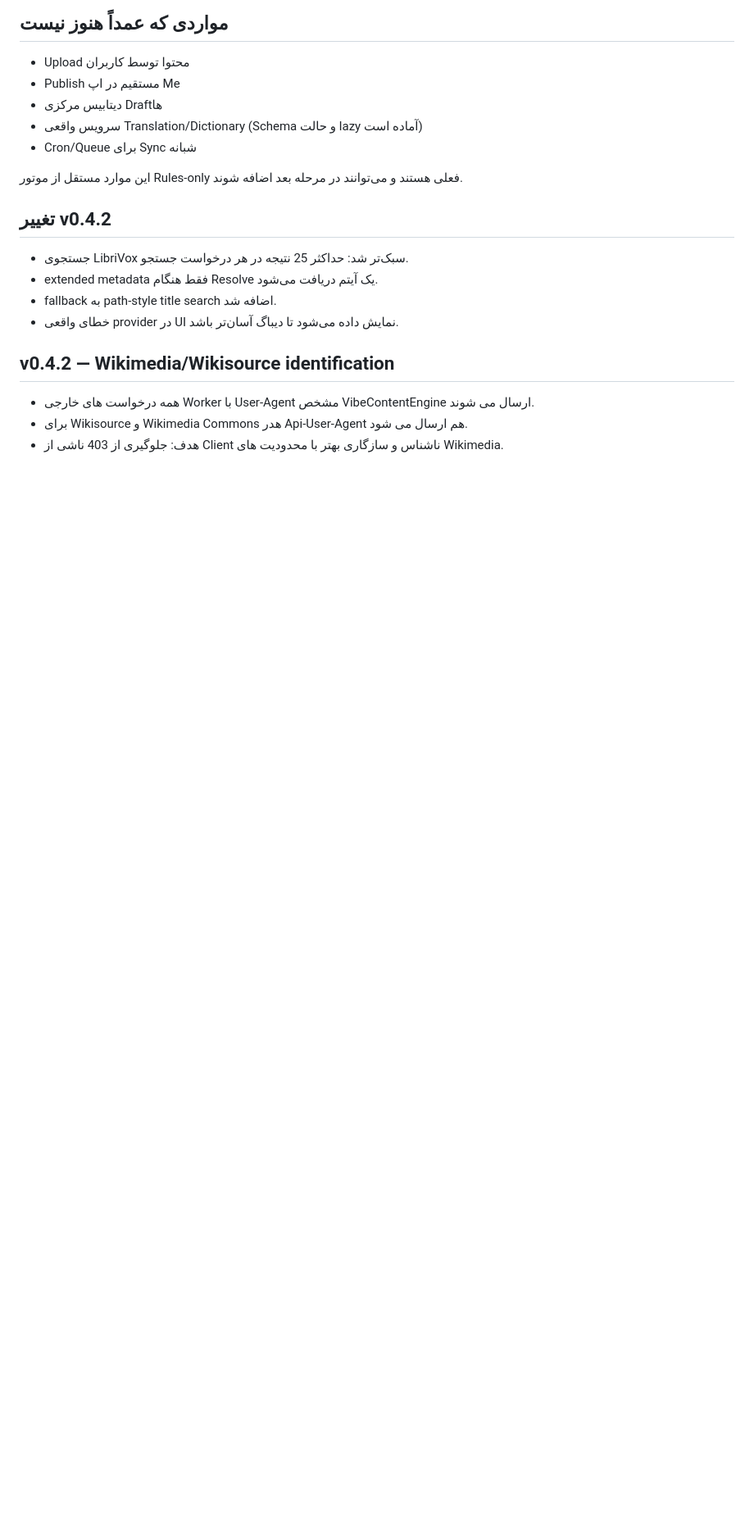
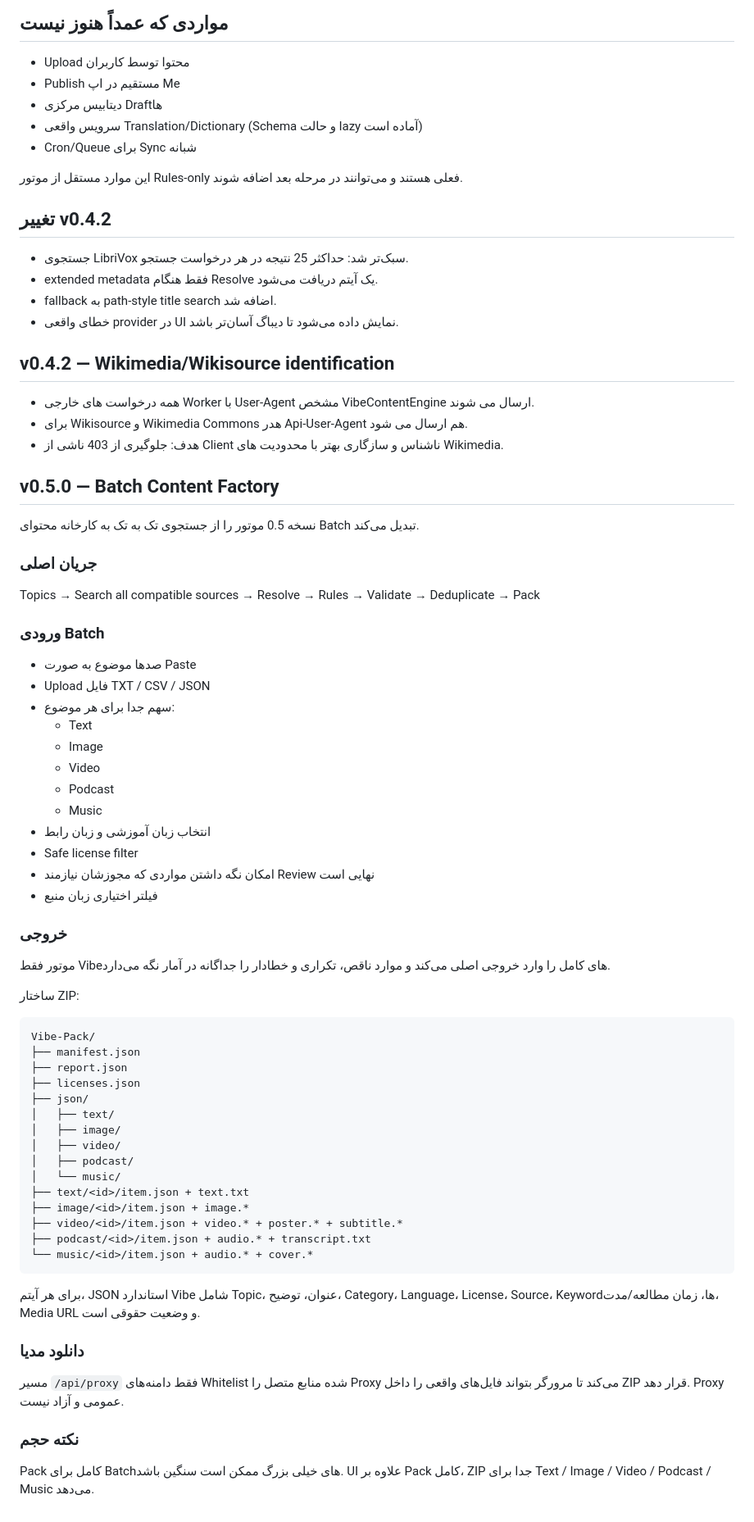
Before and after one commit to mehdivalipour/vibe-content-engine, a Markdown page: README.md, the part around one of its changes. Shown at 82% size. Rendered like a GitHub page; blank space fills up the shorter version.

Commit message:
Document batch topics and ZIP pack workflow

````diff
--- a/README.md
+++ b/README.md
@@ -170,3 +170,56 @@ npx wrangler secret put PIXABAY_API_KEY
 - همه درخواست های خارجی Worker با User-Agent مشخص VibeContentEngine ارسال می شوند.
 - برای Wikisource و Wikimedia Commons هدر Api-User-Agent هم ارسال می شود.
 - هدف: جلوگیری از 403 ناشی از Client ناشناس و سازگاری بهتر با محدودیت های Wikimedia.
+
+
+## v0.5.0 — Batch Content Factory
+
+نسخه 0.5 موتور را از جستجوی تک به تک به کارخانه محتوای Batch تبدیل می‌کند.
+
+### جریان اصلی
+Topics → Search all compatible sources → Resolve → Rules → Validate → Deduplicate → Pack
+
+### ورودی Batch
+- صدها موضوع به صورت Paste
+- Upload فایل TXT / CSV / JSON
+- سهم جدا برای هر موضوع:
+  - Text
+  - Image
+  - Video
+  - Podcast
+  - Music
+- انتخاب زبان آموزشی و زبان رابط
+- Safe license filter
+- امکان نگه داشتن مواردی که مجوزشان نیازمند Review نهایی است
+- فیلتر اختیاری زبان منبع
+
+### خروجی
+موتور فقط Vibeهای کامل را وارد خروجی اصلی می‌کند و موارد ناقص، تکراری و خطادار را جداگانه در آمار نگه می‌دارد.
+
+ساختار ZIP:
+
+```text
+Vibe-Pack/
+├── manifest.json
+├── report.json
+├── licenses.json
+├── json/
+│   ├── text/
+│   ├── image/
+│   ├── video/
+│   ├── podcast/
+│   └── music/
+├── text/<id>/item.json + text.txt
+├── image/<id>/item.json + image.*
+├── video/<id>/item.json + video.* + poster.* + subtitle.*
+├── podcast/<id>/item.json + audio.* + transcript.txt
+└── music/<id>/item.json + audio.* + cover.*
+```
+
+برای هر آیتم، JSON استاندارد Vibe شامل Topic، عنوان، توضیح، Category، Language، License، Source، Keywordها، زمان مطالعه/مدت، Media URL و وضعیت حقوقی است.
+
+### دانلود مدیا
+مسیر `/api/proxy` فقط دامنه‌های Whitelist شده منابع متصل را Proxy می‌کند تا مرورگر بتواند فایل‌های واقعی را داخل ZIP قرار دهد. Proxy عمومی و آزاد نیست.
+
+### نکته حجم
+Pack کامل برای Batchهای خیلی بزرگ ممکن است سنگین باشد. UI علاوه بر Pack کامل، ZIP جدا برای Text / Image / Video / Podcast / Music می‌دهد.
````
Also changed, not shown: other parts of README.md (+1 -1 lines).
